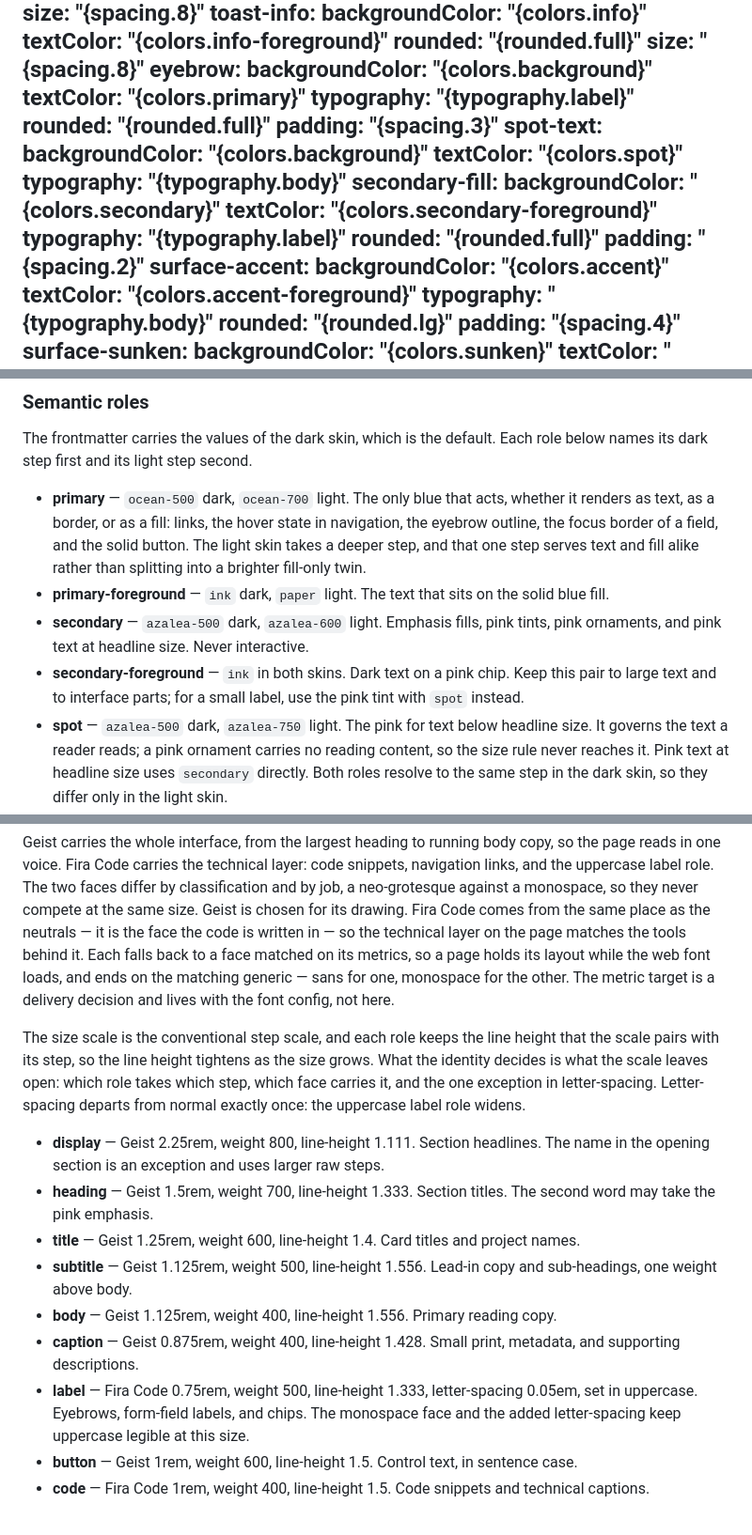
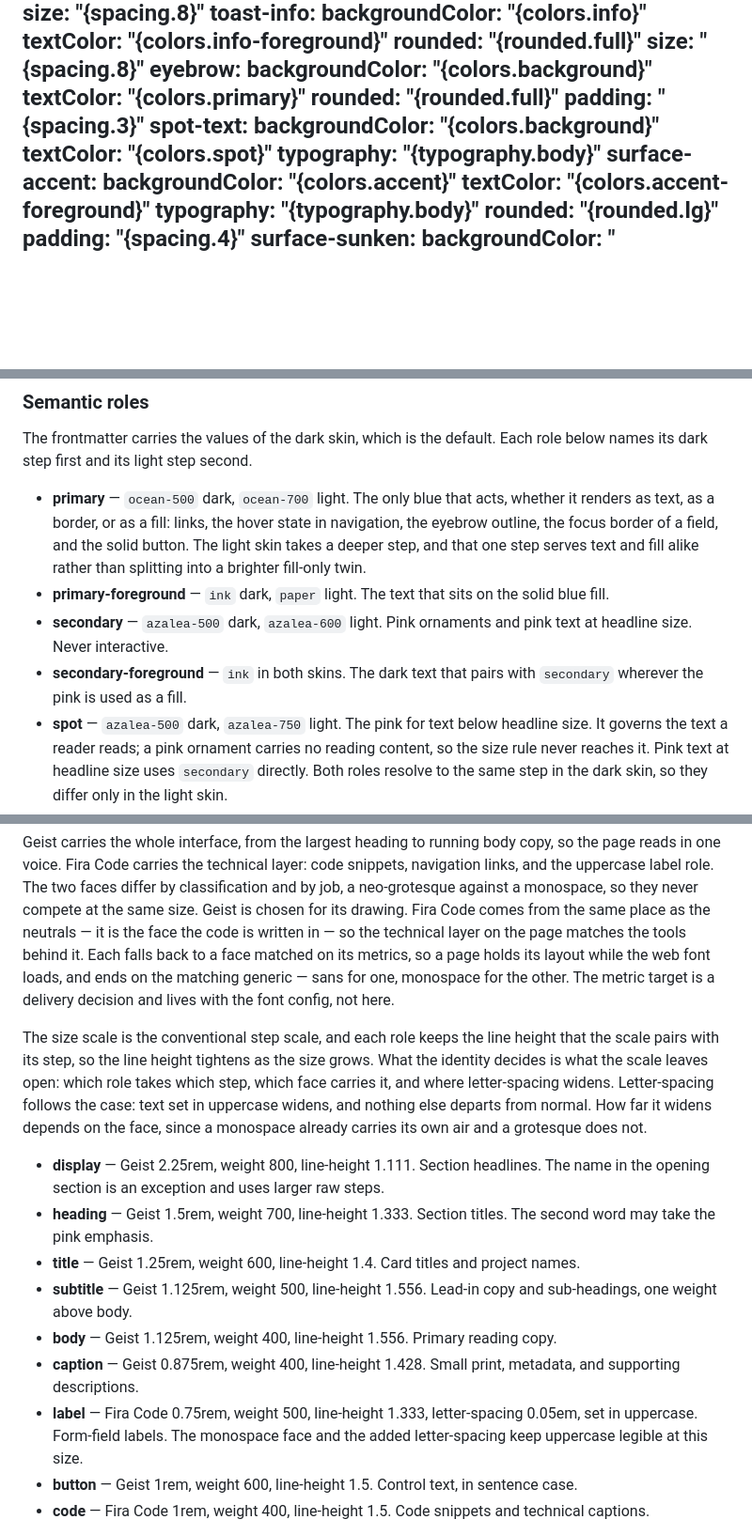
Before and after one commit to adeonir/adeonir.dev, a Markdown page: DESIGN.md, 3 parts joined by grey strips. Shown at 94% size. GitHub-like rendering; blank space fills up the shorter version.

Commit message:
docs: drop the pink chip and let the eyebrow be its own role
Nothing in the codebase renders a chip, so the component entry, the radius
note, and the two roles that described one were all pointing at something that
was never built. The eyebrow was described as carrying the label role while it
sets a different face, weight, and letter-spacing — three differences in the
same direction, which is a decision rather than drift. Letter-spacing now
follows the case instead of counting exceptions.

```diff
--- a/DESIGN.md
+++ b/DESIGN.md
@@ -243,19 +243,12 @@ components:
   eyebrow:
     backgroundColor: "{colors.background}"
     textColor: "{colors.primary}"
-    typography: "{typography.label}"
     rounded: "{rounded.full}"
     padding: "{spacing.3}"
   spot-text:
     backgroundColor: "{colors.background}"
     textColor: "{colors.spot}"
     typography: "{typography.body}"
-  secondary-fill:
-    backgroundColor: "{colors.secondary}"
-    textColor: "{colors.secondary-foreground}"
-    typography: "{typography.label}"
-    rounded: "{rounded.full}"
-    padding: "{spacing.2}"
   surface-accent:
     backgroundColor: "{colors.accent}"
     textColor: "{colors.accent-foreground}"
@@ -321,8 +314,8 @@ The frontmatter carries the values of the dark skin, which is the default. Each
 
 - **primary** — `ocean-500` dark, `ocean-700` light. The only blue that acts, whether it renders as text, as a border, or as a fill: links, the hover state in navigation, the eyebrow outline, the focus border of a field, and the solid button. The light skin takes a deeper step, and that one step serves text and fill alike rather than splitting into a brighter fill-only twin.
 - **primary-foreground** — `ink` dark, `paper` light. The text that sits on the solid blue fill.
-- **secondary** — `azalea-500` dark, `azalea-600` light. Emphasis fills, pink tints, pink ornaments, and pink text at headline size. Never interactive.
-- **secondary-foreground** — `ink` in both skins. Dark text on a pink chip. Keep this pair to large text and to interface parts; for a small label, use the pink tint with `spot` instead.
+- **secondary** — `azalea-500` dark, `azalea-600` light. Pink ornaments and pink text at headline size. Never interactive.
+- **secondary-foreground** — `ink` in both skins. The dark text that pairs with `secondary` wherever the pink is used as a fill.
 - **spot** — `azalea-500` dark, `azalea-750` light. The pink for text below headline size. It governs the text a reader reads; a pink ornament carries no reading content, so the size rule never reaches it. Pink text at headline size uses `secondary` directly. Both roles resolve to the same step in the dark skin, so they differ only in the light skin.
 - **accent** — `mocha-750` dark, `latte-250` light. The neutral hover surface. It sits half a step from the surface below it, so a hovered row shows without becoming a surface of its own.
 - **accent-foreground** — `mocha-50` dark, `latte-950` light. Text on the neutral hover surface.
@@ -354,7 +347,7 @@ These four are the one place the identity keeps the stock hues of the framework
 
 Geist carries the whole interface, from the largest heading to running body copy, so the page reads in one voice. Fira Code carries the technical layer: code snippets, navigation links, and the uppercase label role. The two faces differ by classification and by job, a neo-grotesque against a monospace, so they never compete at the same size. Geist is chosen for its drawing. Fira Code comes from the same place as the neutrals — it is the face the code is written in — so the technical layer on the page matches the tools behind it. Each falls back to a face matched on its metrics, so a page holds its layout while the web font loads, and ends on the matching generic — sans for one, monospace for the other. The metric target is a delivery decision and lives with the font config, not here.
 
-The size scale is the conventional step scale, and each role keeps the line height that the scale pairs with its step, so the line height tightens as the size grows. What the identity decides is what the scale leaves open: which role takes which step, which face carries it, and the one exception in letter-spacing. Letter-spacing departs from normal exactly once: the uppercase label role widens.
+The size scale is the conventional step scale, and each role keeps the line height that the scale pairs with its step, so the line height tightens as the size grows. What the identity decides is what the scale leaves open: which role takes which step, which face carries it, and where letter-spacing widens. Letter-spacing follows the case: text set in uppercase widens, and nothing else departs from normal. How far it widens depends on the face, since a monospace already carries its own air and a grotesque does not.
 
 - **display** — Geist 2.25rem, weight 800, line-height 1.111. Section headlines. The name in the opening section is an exception and uses larger raw steps.
 - **heading** — Geist 1.5rem, weight 700, line-height 1.333. Section titles. The second word may take the pink emphasis.
@@ -362,7 +355,7 @@ The size scale is the conventional step scale, and each role keeps the line heig
 - **subtitle** — Geist 1.125rem, weight 500, line-height 1.556. Lead-in copy and sub-headings, one weight above body.
 - **body** — Geist 1.125rem, weight 400, line-height 1.556. Primary reading copy.
 - **caption** — Geist 0.875rem, weight 400, line-height 1.428. Small print, metadata, and supporting descriptions.
-- **label** — Fira Code 0.75rem, weight 500, line-height 1.333, letter-spacing 0.05em, set in uppercase. Eyebrows, form-field labels, and chips. The monospace face and the added letter-spacing keep uppercase legible at this size.
+- **label** — Fira Code 0.75rem, weight 500, line-height 1.333, letter-spacing 0.05em, set in uppercase. Form-field labels. The monospace face and the added letter-spacing keep uppercase legible at this size.
 - **button** — Geist 1rem, weight 600, line-height 1.5. Control text, in sentence case.
 - **code** — Fira Code 1rem, weight 400, line-height 1.5. Code snippets and technical captions.
 
```
Also changed, not shown: other parts of DESIGN.md (+2 -2 lines).
